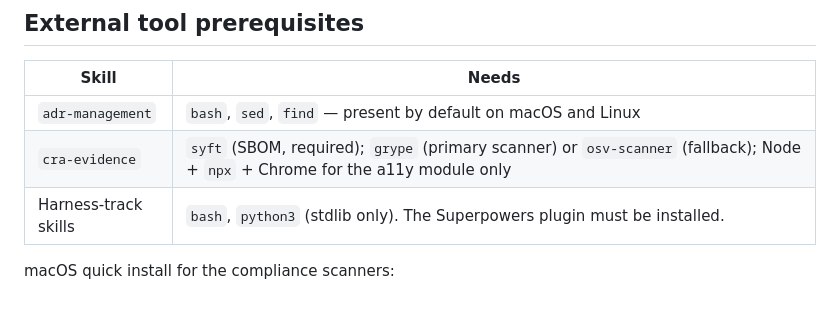
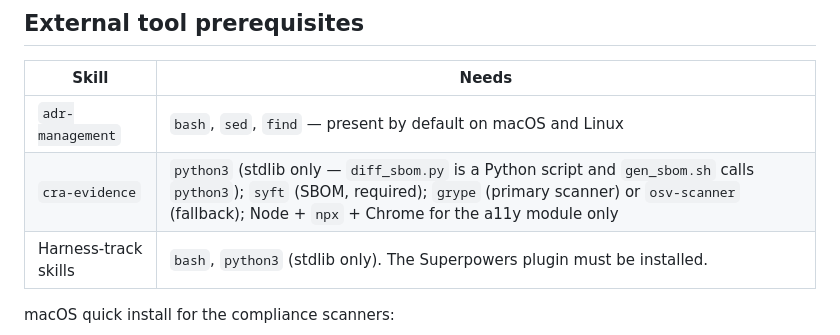
Before and after one commit to Oltrematica/oltrematica-skills, a Markdown page: docs/distribution.md, the part around the change. GitHub-like rendering; blank space fills up the shorter version.

Commit message:
fix(docs): add python3 to cra-evidence prerequisites
diff_sbom.py is a Python script and gen_sbom.sh calls python3; the table
omitted the dependency entirely.

```diff
--- a/docs/distribution.md
+++ b/docs/distribution.md
@@ -92,7 +92,7 @@ There are no tagged releases yet; updating means tracking `main`.
 | Skill | Needs |
 |-------|-------|
 | `adr-management` | `bash`, `sed`, `find` — present by default on macOS and Linux |
-| `cra-evidence` | `syft` (SBOM, required); `grype` (primary scanner) or `osv-scanner` (fallback); Node + `npx` + Chrome for the a11y module only |
+| `cra-evidence` | `python3` (stdlib only — `diff_sbom.py` is a Python script and `gen_sbom.sh` calls `python3`); `syft` (SBOM, required); `grype` (primary scanner) or `osv-scanner` (fallback); Node + `npx` + Chrome for the a11y module only |
 | Harness-track skills | `bash`, `python3` (stdlib only). The Superpowers plugin must be installed. |
 
 macOS quick install for the compliance scanners:
```
